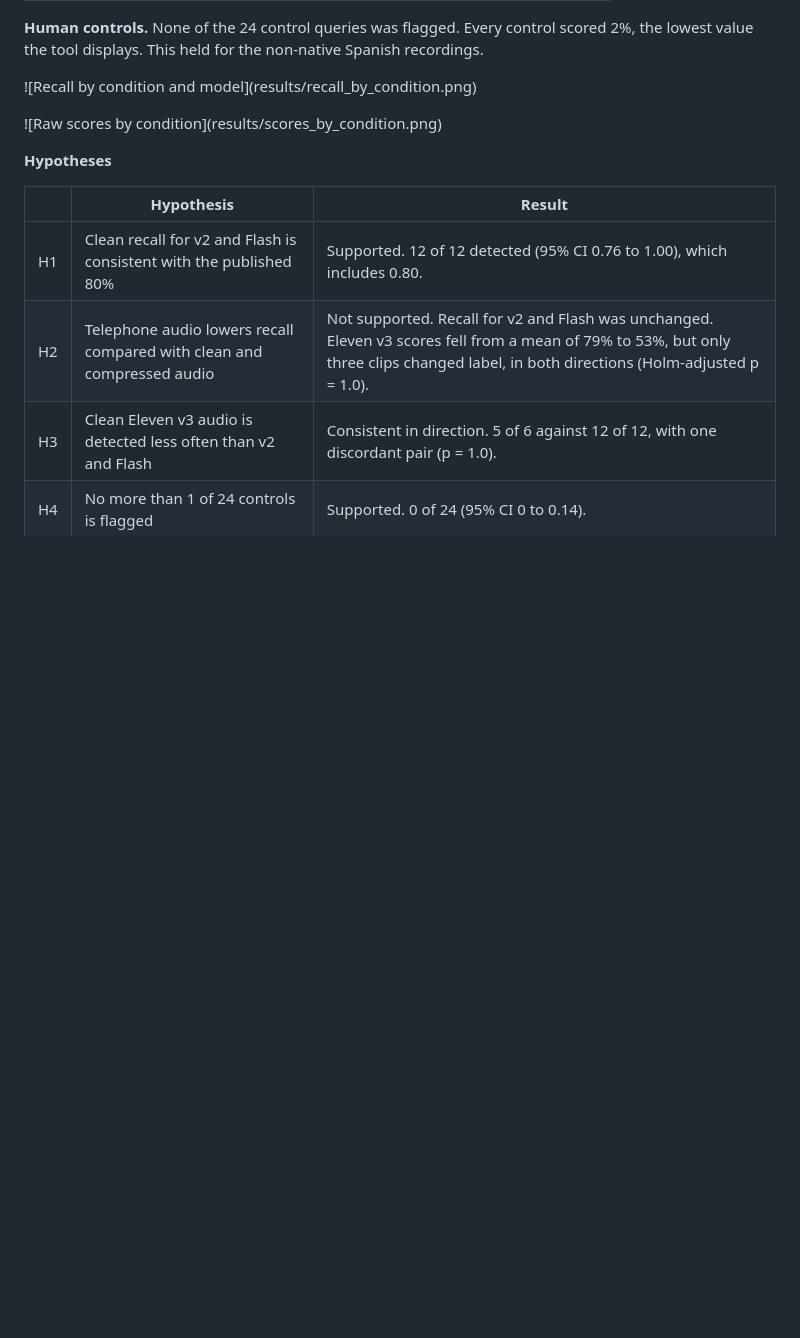
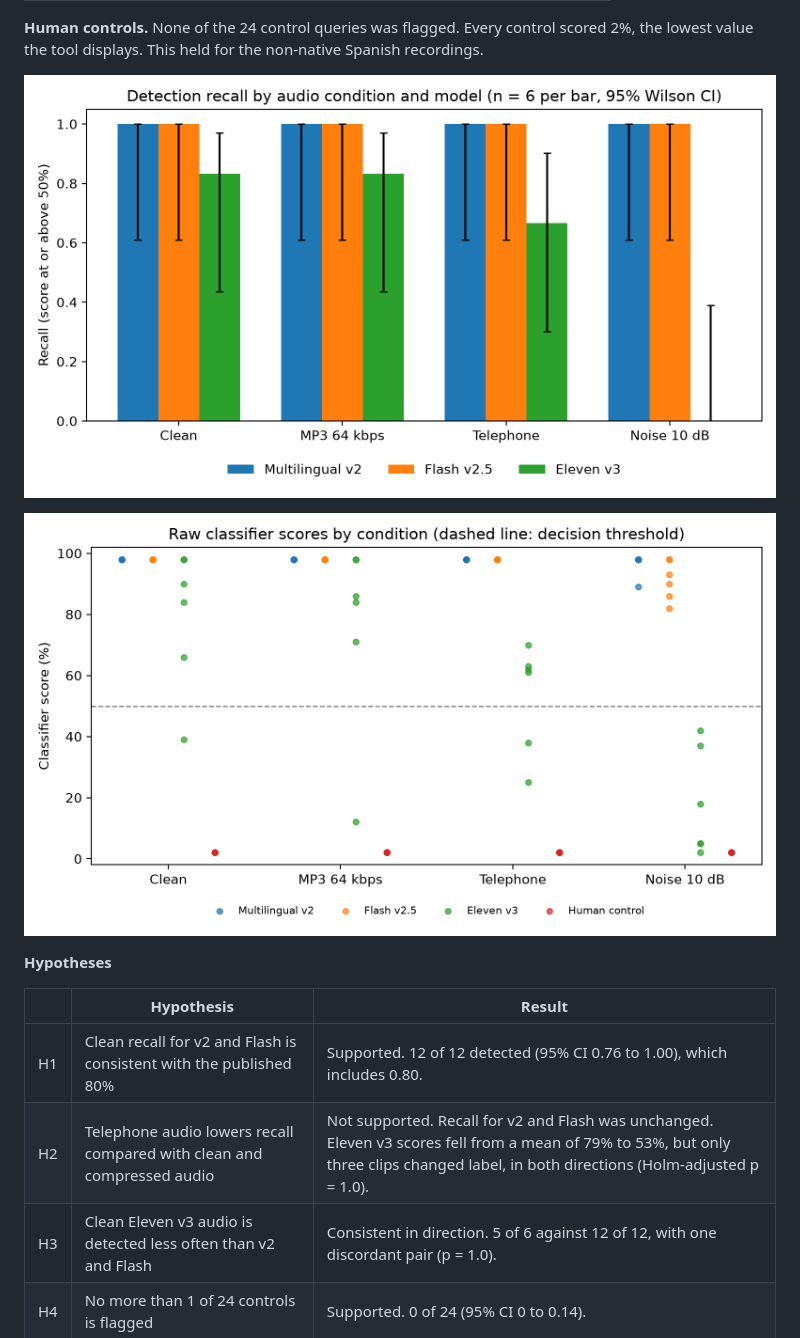
Before and after one commit to vashishthdoshi/voice-provenance-robustness-audit, a Markdown page: README.md, the part around the change. GitHub-like rendering; blank space fills up the shorter version.

Commit message:
Fix image link syntax in README.md
Updated image links to use correct syntax.

```diff
--- a/README.md
+++ b/README.md
@@ -50,9 +50,9 @@ The classifier gave identical scores on all 12 retested files, so the results be
 
 **Human controls.** None of the 24 control queries was flagged. Every control scored 2%, the lowest value the tool displays. This held for the non-native Spanish recordings.
 
-!\[Recall by condition and model](results/recall_by_condition.png)
+![Recall by condition and model](results/recall_by_condition.png)
 
-!\[Raw scores by condition](results/scores_by_condition.png)
+![Raw scores by condition](results/scores_by_condition.png)
 
 **Hypotheses**
 
```
